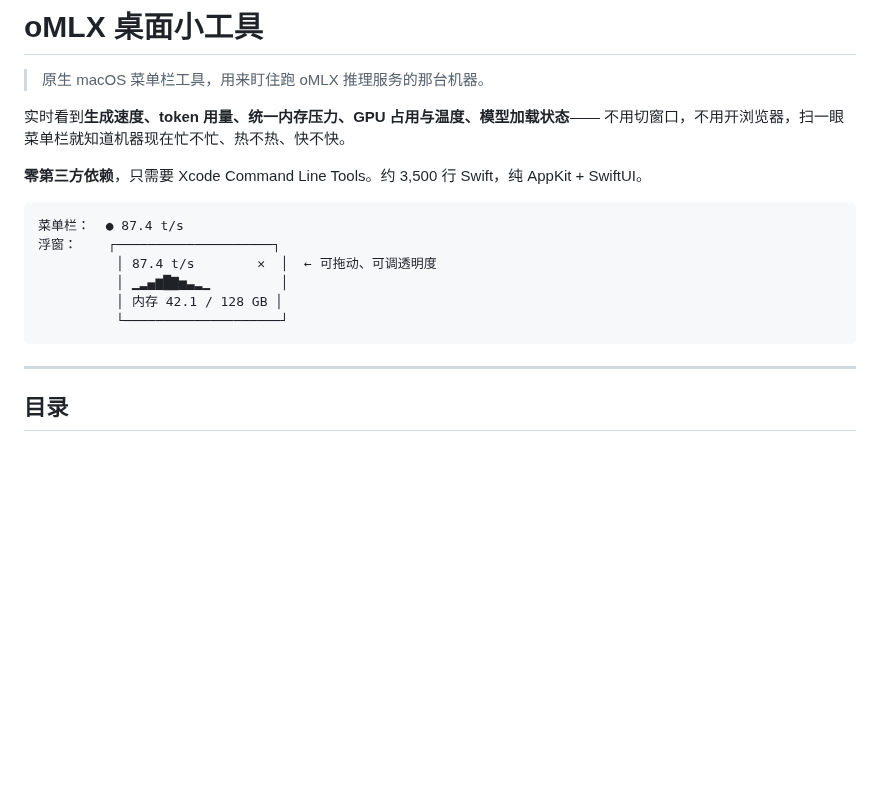
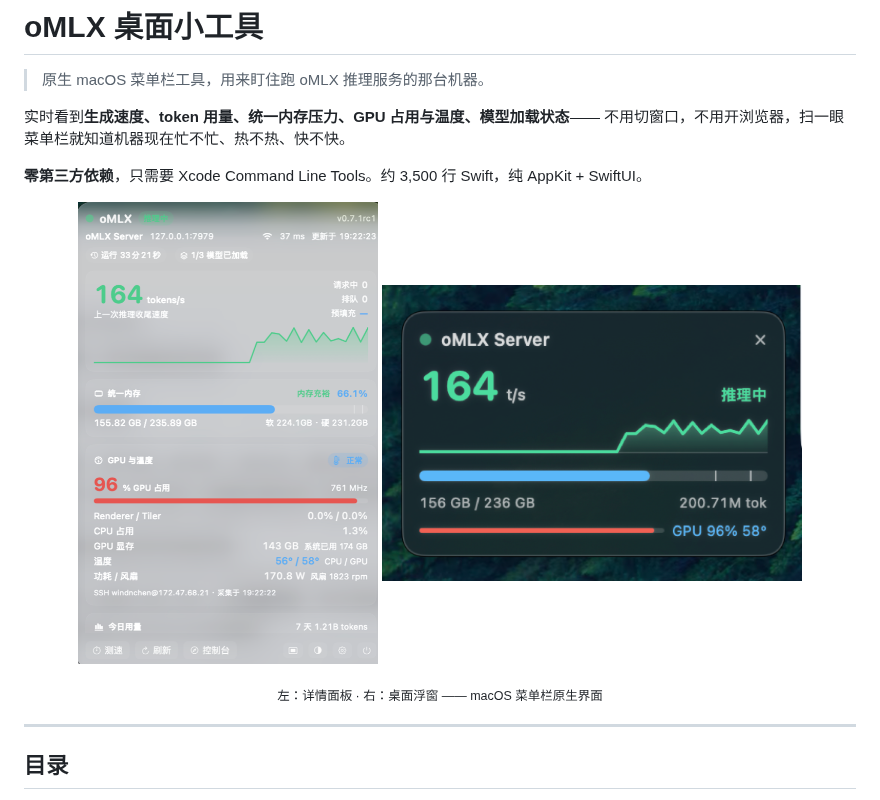
Before and after one commit to windinchen/omlx-widget, a Markdown page: README.md, the part around the change. Rendered like a GitHub page; pictures changed too: docs/screenshots/floating.png (added), docs/screenshots/panel.png (added); blank space fills up the shorter version.

Commit message:
文档：README 顶部加入界面截图
- docs/screenshots/panel.png：详情面板实际运行画面（164 t/s、GPU 96%、统一内存、今日用量）
- docs/screenshots/floating.png：桌面浮窗卡片
- README 顶部并排展示，替掉原来的 ASCII 示意图

截图取自真实运行状态，非模拟数据。

````diff
--- a/README.md
+++ b/README.md
@@ -7,14 +7,14 @@
 
 **零第三方依赖**，只需要 Xcode Command Line Tools。约 3,500 行 Swift，纯 AppKit + SwiftUI。
 
-```
-菜单栏：  ● 87.4 t/s
-浮窗：    ┌────────────────────┐
-          │ 87.4 t/s        ✕  │  ← 可拖动、可调透明度
-          │ ▁▂▄▆█▇▅▃▂▁         │
-          │ 内存 42.1 / 128 GB │
-          └────────────────────┘
-```
+<p align="center">
+  <img src="docs/screenshots/panel.png" width="300" alt="详情面板：实时速度、统一内存、GPU 与温度、今日用量">
+  <img src="docs/screenshots/floating.png" width="420" alt="桌面浮窗：半透明卡片悬浮在其他窗口之上">
+</p>
+
+<p align="center">
+  <sub>左：详情面板 · 右：桌面浮窗 —— macOS 菜单栏原生界面</sub>
+</p>
 
 ---
 
````
